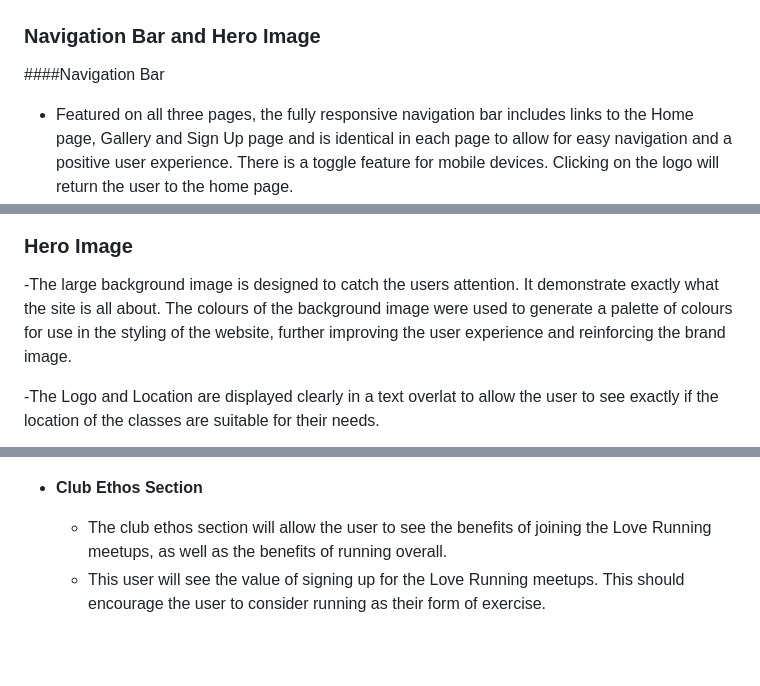
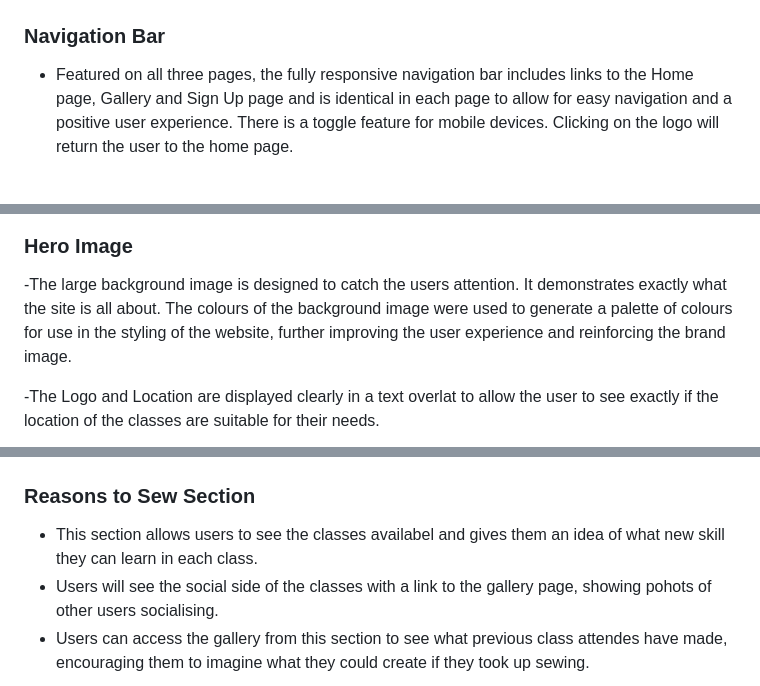
Before and after one commit to frysop/sewsocial, a Markdown page: README.md, 3 parts joined by grey strips. GitHub-like rendering; blank space fills up the shorter version.

Commit message:
Add reasons info and picture

```diff
--- a/README.md
+++ b/README.md
@@ -17,9 +17,8 @@ The site will also show how the classes incorporate social interaction and mutua
     ![Fonts](/assets/media/fonts.png)
 
 
-### Navigation Bar and Hero Image
+### Navigation Bar
 
-####Navigation Bar
 
   - Featured on all three pages, the fully responsive navigation bar includes links to the Home page, Gallery and Sign Up page and is identical in each page to allow for easy navigation and a positive user experience. There is a toggle feature for mobile devices. Clicking on the logo will return the user to the home page.
   - This section will allow the user to easily navigate from page to page across all devices without having to revert back to the previous page via the ‘back’ button.
@@ -34,14 +33,15 @@ The site will also show how the classes incorporate social interaction and mutua
 
 
 ### Hero Image
--The large background image is designed to catch the users attention. It demonstrate exactly what the site is all about.  The colours of the background image were used to generate a palette of colours for use in the styling of the website, further improving the user experience and reinforcing the brand image.
+-The large background image is designed to catch the users attention. It demonstrates exactly what the site is all about.  The colours of the background image were used to generate a palette of colours for use in the styling of the website, further improving the user experience and reinforcing the brand image.
 
 -The Logo and Location are displayed clearly in a text overlat to allow the user to see exactly if the location of the classes are suitable for their needs.
 
 ![Landing Page](/assets/media/homehero.png)
 
-- __Club Ethos Section__
+### Reasons to Sew Section
 
-  - The club ethos section will allow the user to see the benefits of joining the Love Running meetups, as well as the benefits of running overall.
-  - This user will see the value of signing up for the Love Running meetups. This should encourage the user to consider running as their form of exercise.
+ - This section allows users to see the classes availabel and gives them an idea of what new skill they can learn in each class.
+ - Users will see the social side of the classes with a link to the gallery page, showing pohots of other users socialising.
+ - Users can access the gallery from this section to see what previous class attendes have made, encouraging them to imagine what they could create if they took up sewing.
 
```
Also changed, not shown: other parts of README.md (+3 -1 lines), assets/media/sewReasons.png (added), 1 other file.
